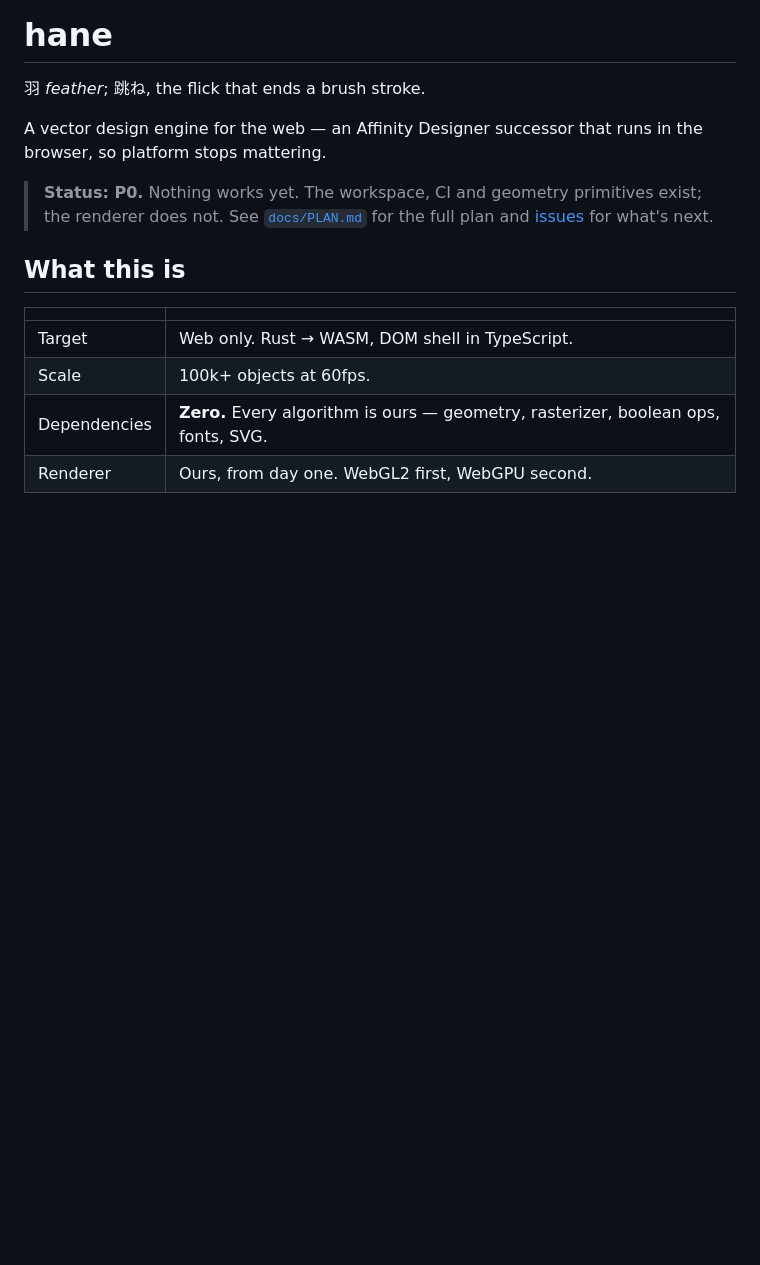
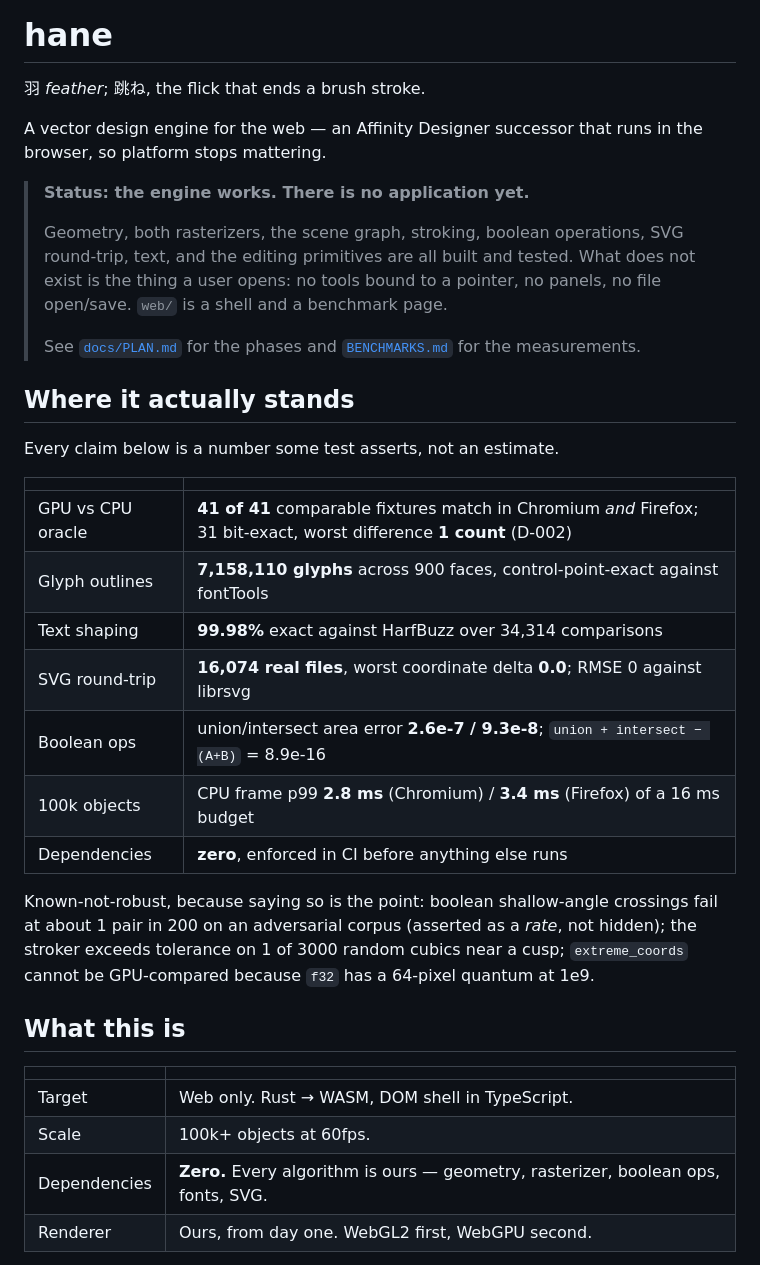
Before and after one commit to RizkyChandra/hane, a Markdown page: README.md, the part around the change. Rendered like a GitHub page; blank space fills up the shorter version.

Commit message:
Update README: the engine works, the application does not
The status block still said 'P0, nothing works yet' with 60 of 61 issues
closed. Replaced with what is actually true, including the numbers tests
assert and the three places the engine is known not to be robust.

Co-Authored-By: Claude Opus 5 (1M context) <noreply@anthropic.com>

```diff
--- a/README.md
+++ b/README.md
@@ -5,9 +5,34 @@
 A vector design engine for the web — an Affinity Designer successor that runs in the browser,
 so platform stops mattering.
 
-> **Status: P0.** Nothing works yet. The workspace, CI and geometry primitives exist; the
-> renderer does not. See [`docs/PLAN.md`](docs/PLAN.md) for the full plan and
-> [issues](https://github.com/RizkyChandra/hane/issues) for what's next.
+> **Status: the engine works. There is no application yet.**
+>
+> Geometry, both rasterizers, the scene graph, stroking, boolean operations, SVG round-trip,
+> text, and the editing primitives are all built and tested. What does not exist is the thing
+> a user opens: no tools bound to a pointer, no panels, no file open/save. `web/` is a shell
+> and a benchmark page.
+>
+> See [`docs/PLAN.md`](docs/PLAN.md) for the phases and [`BENCHMARKS.md`](BENCHMARKS.md) for
+> the measurements.
+
+## Where it actually stands
+
+Every claim below is a number some test asserts, not an estimate.
+
+| | |
+|---|---|
+| GPU vs CPU oracle | **41 of 41** comparable fixtures match in Chromium *and* Firefox; 31 bit-exact, worst difference **1 count** (D-002) |
+| Glyph outlines | **7,158,110 glyphs** across 900 faces, control-point-exact against fontTools |
+| Text shaping | **99.98%** exact against HarfBuzz over 34,314 comparisons |
+| SVG round-trip | **16,074 real files**, worst coordinate delta **0.0**; RMSE 0 against librsvg |
+| Boolean ops | union/intersect area error **2.6e-7 / 9.3e-8**; `union + intersect − (A+B)` = 8.9e-16 |
+| 100k objects | CPU frame p99 **2.8 ms** (Chromium) / **3.4 ms** (Firefox) of a 16 ms budget |
+| Dependencies | **zero**, enforced in CI before anything else runs |
+
+Known-not-robust, because saying so is the point: boolean shallow-angle crossings fail at about
+1 pair in 200 on an adversarial corpus (asserted as a *rate*, not hidden); the stroker exceeds
+tolerance on 1 of 3000 random cubics near a cusp; `extreme_coords` cannot be GPU-compared
+because `f32` has a 64-pixel quantum at 1e9.
 
 ## What this is
 
```
